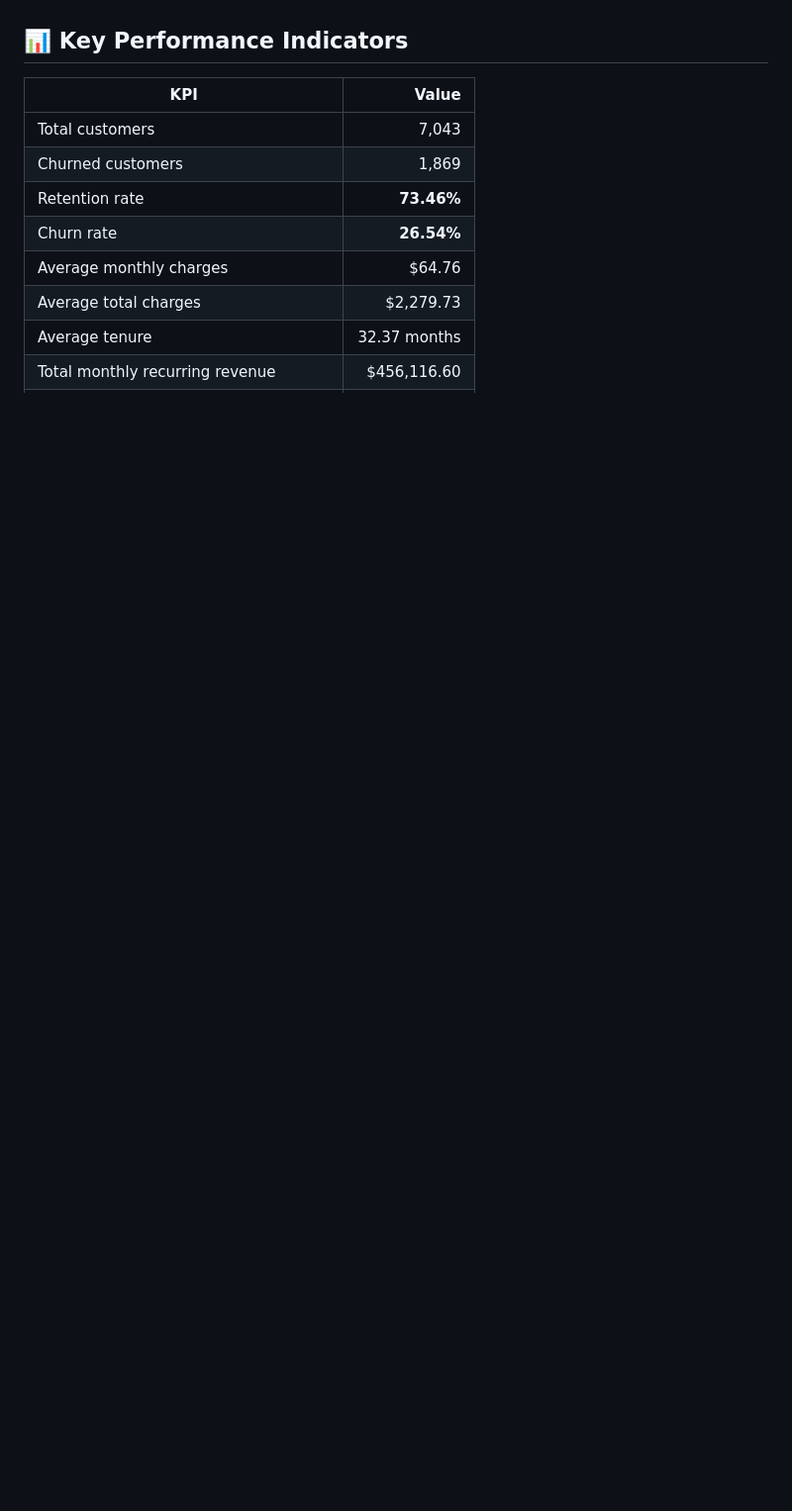
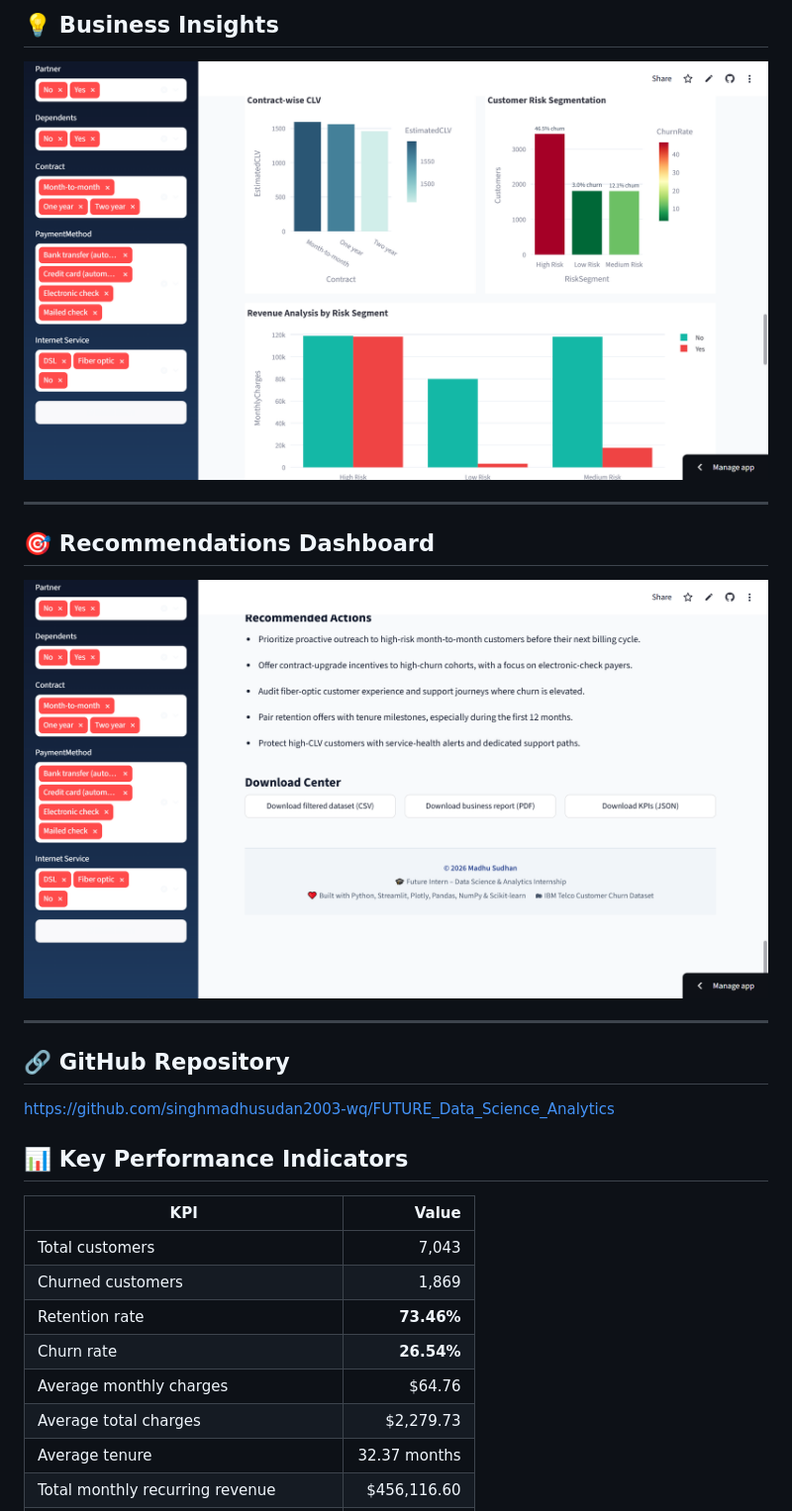
Before and after one commit to singhmadhusudan2003-wq/FUTURE_Data_Science_Analytics, a Markdown page: Task_2_Customer_Retention_Churn_Analysis/README.md, the part around one of its changes. Shown at 99% size. Rendered like a GitHub page; pictures changed too: Task_2_Customer_Retention_Churn_Analysis/images/5.png (added), Task_2_Customer_Retention_Churn_Analysis/images/6.png (added); blank space fills up the shorter version.

Commit message:
Add dashboard screenshots to README

```diff
--- a/Task_2_Customer_Retention_Churn_Analysis/README.md
+++ b/Task_2_Customer_Retention_Churn_Analysis/README.md
@@ -96,3 +126,16 @@ The Streamlit app in [`app.py`](app.py) recalculates every KPI and Plotly visual
+## 💡 Business Insights
+![Business Insights](images/5.png)
+
+---
+
+## 🎯 Recommendations Dashboard
+![Recommendations Dashboard](images/6.png)
+
+---
+
+## 🔗 GitHub Repository
+
+https://github.com/singhmadhusudan2003-wq/FUTURE_Data_Science_Analytics
 
 ## 📊 Key Performance Indicators
 
```
Also changed, not shown: other parts of Task_2_Customer_Retention_Churn_Analysis/README.md (+30 -0 lines), Task_2_Customer_Retention_Churn_Analysis/images/1.png (added), Task_2_Customer_Retention_Churn_Analysis/images/2.png (added), Task_2_Customer_Retention_Churn_Analysis/images/3.png (added), Task_2_Customer_Retention_Churn_Analysis/images/4.png (added).
